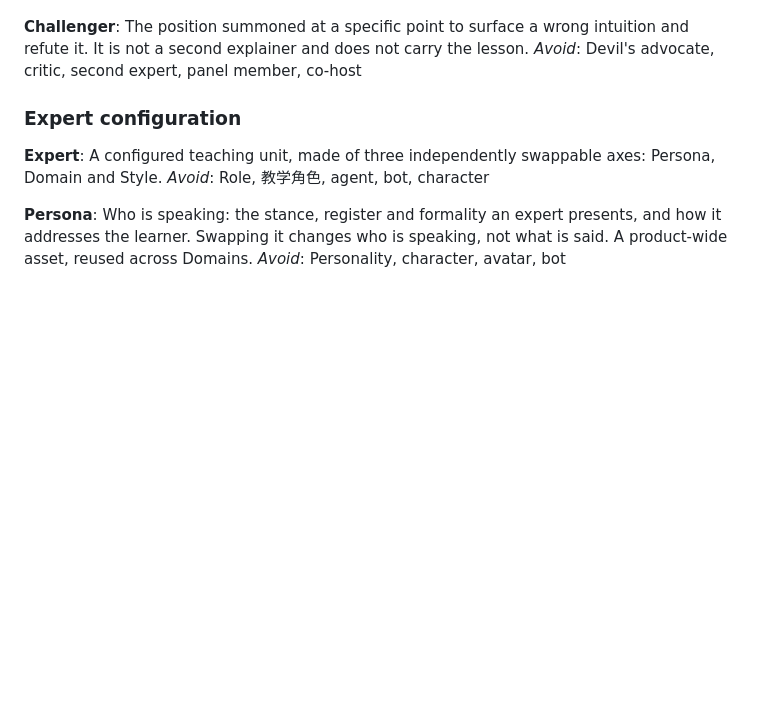
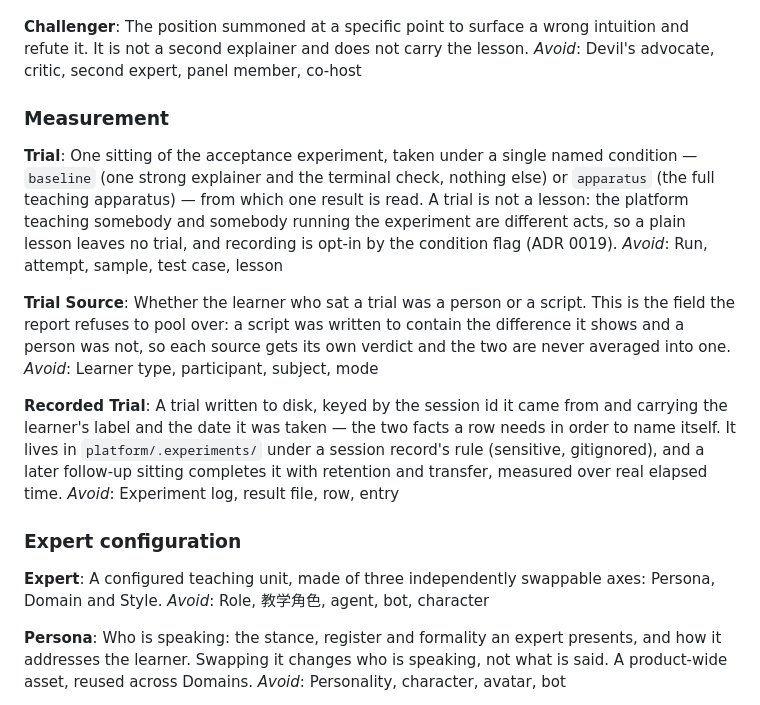
Before and after one commit to white-white-bai/360, a Markdown page: CONTEXT.md, the part around the change. Rendered like a GitHub page; blank space fills up the shorter version.

Commit message:
Give ADR 0019's vocabulary its glossary entries
CONTEXT.md stopped at ADR 0018. The three terms ADR 0019 introduced — Trial,
Trial Source and Recorded Trial — are used by the code (`TrialResult.source`,
`RecordedTrial`), by the report's two panels and by the README, but had no
entry, which left the vocabulary the repo requires code and docs to follow
silently short of one decision.

The new Measurement section sits beside The teaching interaction because that
is what a trial observes. Each entry says what the term is and, as the rest of
the file does, what not to call it.

No ADR: ADR 0019 decided these terms; this records them, as the house rule
requires, and changes no behaviour.

Verified: tsc --noEmit clean; 337/337 platform tests (unchanged); npm run
validate: 0 errors, 42 warnings (unchanged). CONTEXT.md is read by no code or
test, so nothing else can move.

Co-authored-by: CommandCodeBot <noreply@commandcode.ai>

```diff
--- a/CONTEXT.md
+++ b/CONTEXT.md
@@ -63,6 +63,20 @@ _Avoid_: Tutor, teacher, presenter, main agent
 **Challenger**:
 The position summoned at a specific point to surface a wrong intuition and refute it. It is not a second explainer and does not carry the lesson.
 _Avoid_: Devil's advocate, critic, second expert, panel member, co-host
+
+### Measurement
+
+**Trial**:
+One sitting of the acceptance experiment, taken under a single named condition — `baseline` (one strong explainer and the terminal check, nothing else) or `apparatus` (the full teaching apparatus) — from which one result is read. A trial is not a lesson: the platform teaching somebody and somebody running the experiment are different acts, so a plain lesson leaves no trial, and recording is opt-in by the condition flag (ADR 0019).
+_Avoid_: Run, attempt, sample, test case, lesson
+
+**Trial Source**:
+Whether the learner who sat a trial was a person or a script. This is the field the report refuses to pool over: a script was written to contain the difference it shows and a person was not, so each source gets its own verdict and the two are never averaged into one.
+_Avoid_: Learner type, participant, subject, mode
+
+**Recorded Trial**:
+A trial written to disk, keyed by the session id it came from and carrying the learner's label and the date it was taken — the two facts a row needs in order to name itself. It lives in `platform/.experiments/` under a session record's rule (sensitive, gitignored), and a later follow-up sitting completes it with retention and transfer, measured over real elapsed time.
+_Avoid_: Experiment log, result file, row, entry
 
 ### Expert configuration
 
```
